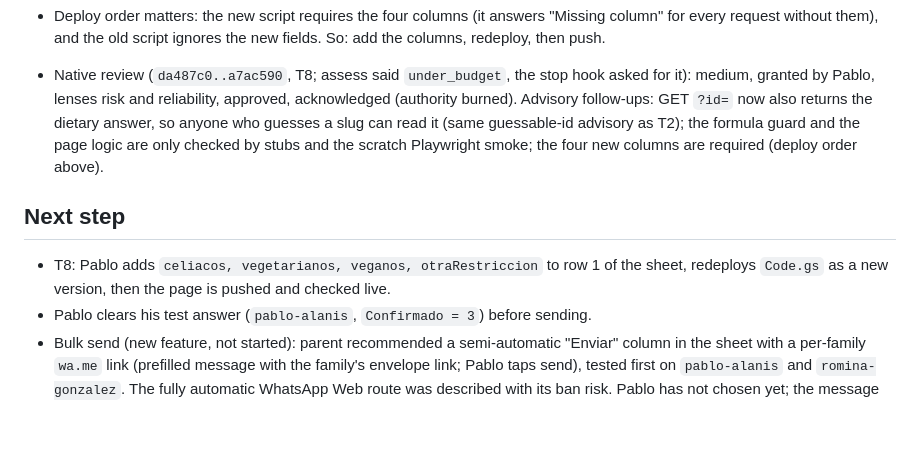
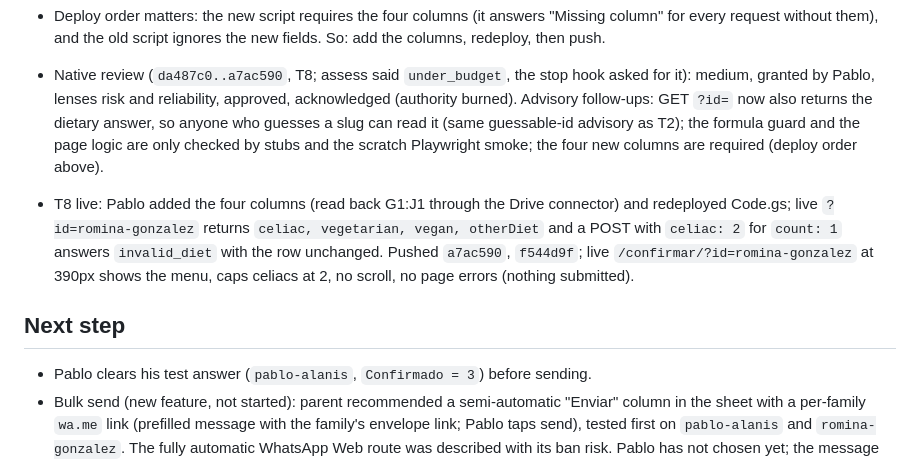
Before and after one commit to paalanis/tarjetaMore, a Markdown page: odd/tasks/rsvp-confirm.md, the part around one of its changes. GitHub-like rendering; blank space fills up the shorter version.

Commit message:
docs: record T8 live check
Co-Authored-By: Claude Opus 5.5 <noreply@anthropic.com>
Claude-Session: https://claude.ai/code/session_01HNZehpmjWqWuZ4AFxkHbiY

```diff
--- a/odd/tasks/rsvp-confirm.md
+++ b/odd/tasks/rsvp-confirm.md
@@ -158,10 +158,14 @@ small Apps Script web app reads and writes.
   (same guessable-id advisory as T2); the formula guard and the page logic are only checked by stubs and the
   scratch Playwright smoke; the four new columns are required (deploy order above).
 
+- T8 live: Pablo added the four columns (read back G1:J1 through the Drive connector) and redeployed
+  Code.gs; live `?id=romina-gonzalez` returns `celiac, vegetarian, vegan, otherDiet` and a POST with
+  `celiac: 2` for `count: 1` answers `invalid_diet` with the row unchanged. Pushed `a7ac590`, `f544d9f`;
+  live `/confirmar/?id=romina-gonzalez` at 390px shows the menu, caps celiacs at 2, no scroll, no page
+  errors (nothing submitted).
+
 ## Next step
 
-- T8: Pablo adds `celiacos, vegetarianos, veganos, otraRestriccion` to row 1 of the sheet, redeploys
-  `Code.gs` as a new version, then the page is pushed and checked live.
 - Pablo clears his test answer (`pablo-alanis`, `Confirmado = 3`) before sending.
 - Bulk send (new feature, not started): parent recommended a semi-automatic "Enviar" column in the sheet
   with a per-family `wa.me` link (prefilled message with the family's envelope link; Pablo taps send), tested
```
Also changed, not shown: other parts of odd/tasks/rsvp-confirm.md (+1 -1 lines).
